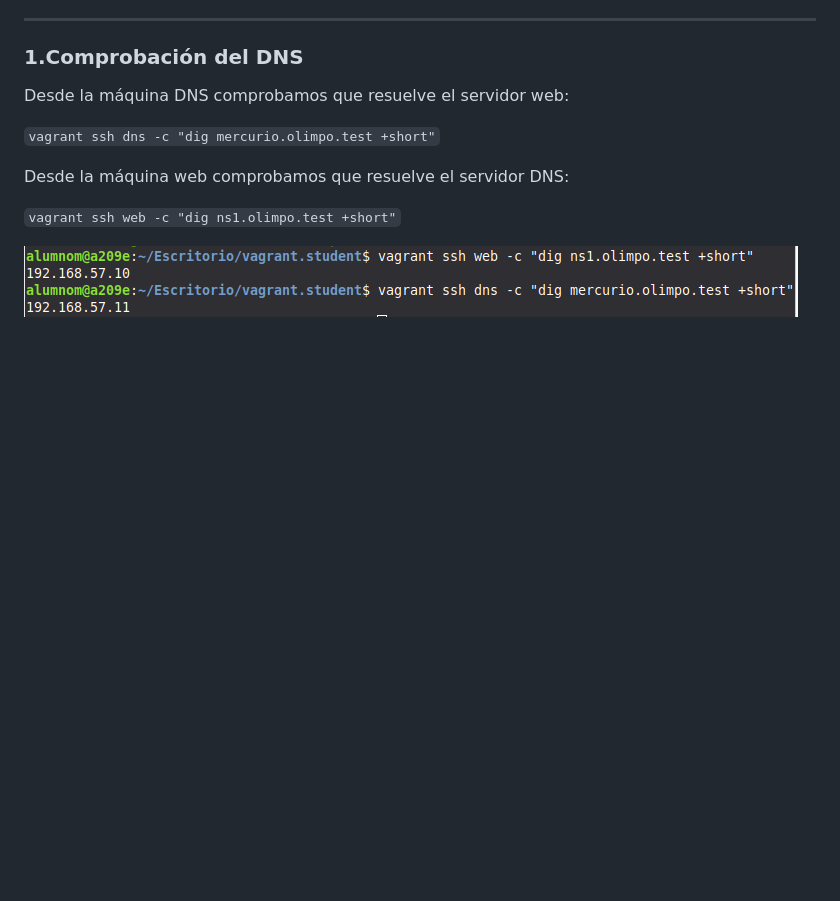
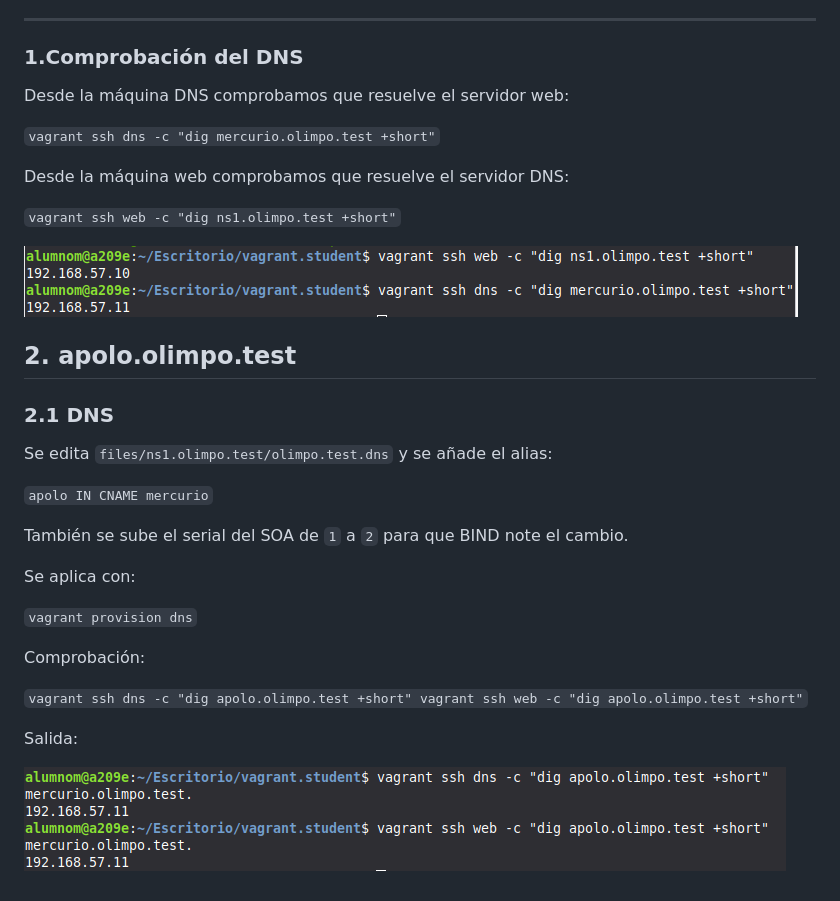
Before and after one commit to nkbylocuras13-prog/weblab-01, a Markdown page: README.md, the part around the change. Rendered like a GitHub page; pictures changed too: caps/2dig.png (added); blank space fills up the shorter version.

Commit message:
Dig de apolo

```diff
--- a/README.md
+++ b/README.md
@@ -18,3 +18,28 @@ Desde la máquina web comprobamos que resuelve el servidor DNS:
 `vagrant ssh web -c "dig ns1.olimpo.test +short"`
 
 ![Comprobación inicial del DNS](caps/digs.png)
+
+## 2. apolo.olimpo.test
+
+### 2.1 DNS
+
+Se edita `files/ns1.olimpo.test/olimpo.test.dns` y se añade el alias:
+
+`apolo IN CNAME mercurio`
+
+También se sube el serial del SOA de `1` a `2` para que BIND note el cambio.
+
+Se aplica con:
+
+`vagrant provision dns`
+
+Comprobación:
+
+`
+vagrant ssh dns -c "dig apolo.olimpo.test +short"
+vagrant ssh web -c "dig apolo.olimpo.test +short"
+`
+
+Salida:
+
+![dig de apolo](caps/2dig.png)
```
Also changed, not shown: 1 other file.
